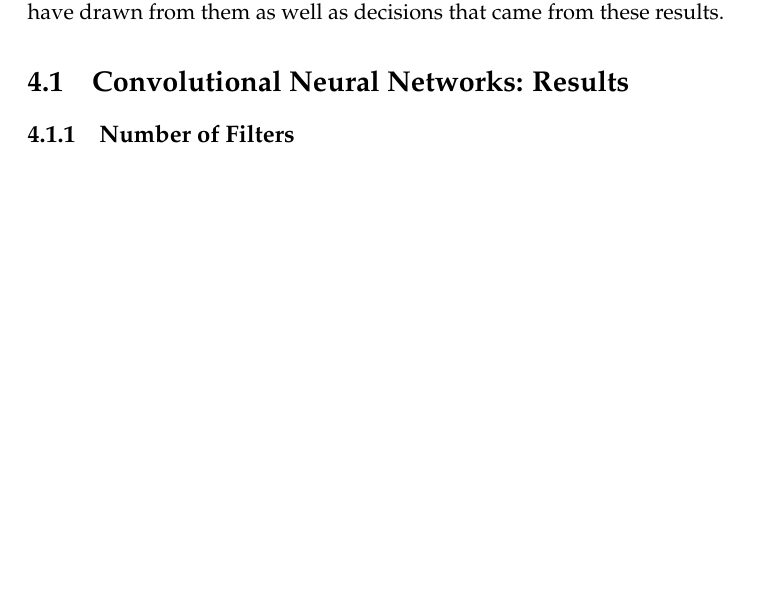
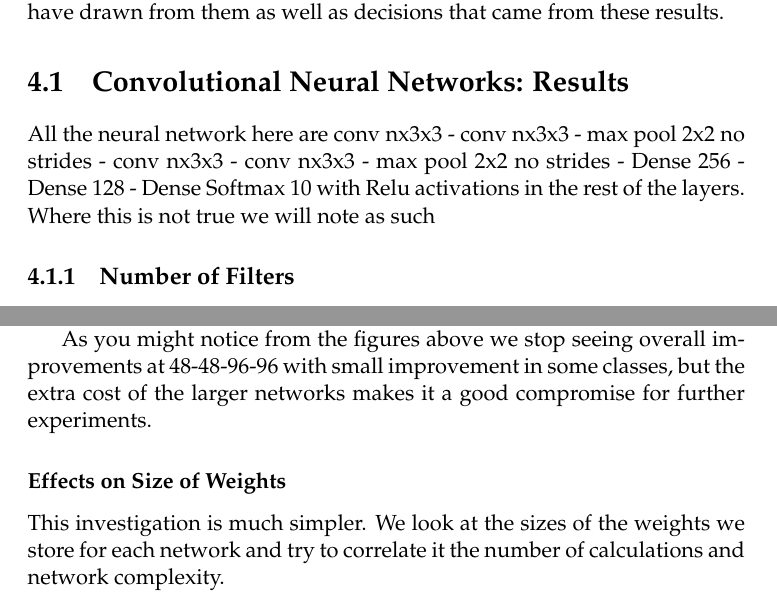
Before and after one commit to Theonik/Convnet-demo, a LaTeX thesis (Report/dissertation.tex, which reads Report/Chapter4/chapter4.tex): part of page 27 of 42 before the commit and two parts of pages 27 and 28 of 43 after it, the two joined at a grey line, cut so that both start at the same text, the shorter picture padded with empty space. Compiled offline with pdfLaTeX; a LaTeX package or settings file that is missing is left out.

Commit message:
The words they are a-changin

```diff
--- a/Report/Chapter4/chapter4.tex
+++ b/Report/Chapter4/chapter4.tex
@@ -1,6 +1,7 @@
 \chapter{Results and Conclusions}
 In this section we will describe our results and any conclusions we may have drawn from them as well as decisions that came from these results.
 \section{Convolutional Neural Networks: Results}
+All the neural network here are conv nx3x3 - conv nx3x3 - max pool 2x2 no strides - conv nx3x3 - conv nx3x3 - max pool 2x2 no strides - Dense 256 - Dense 128 - Dense Softmax 10 with Relu activations in the rest of the layers. Where this is not true we will note as such
 \subsection{Number of Filters}
 For this we are evaluating the following models:
 \begin{itemize}
@@ -91 +110,23 @@ This becomes clearer when we look at the classification reports.
+\begin{verbatim}
+128-128-256-256:
+             precision    recall  f1-score   support
+
+          0       0.87      0.91      0.89      1000
+          1       0.95      0.95      0.95      1000
+          2       0.87      0.82      0.84      1000
+          3       0.77      0.78      0.78      1000
+          4       0.85      0.89      0.87      1000
+          5       0.85      0.82      0.83      1000
+          6       0.90      0.92      0.91      1000
+          7       0.93      0.92      0.92      1000
+          8       0.92      0.94      0.93      1000
+          9       0.96      0.91      0.93      1000
+
+   avg / total       0.89      0.89      0.88     10000
+\end{verbatim}
+\caption{Classification Reports for experiments}
+\end{figure}
+
+As you might notice from the figures above we stop seeing overall improvements at 48-48-96-96 with small improvement in some classes, but the extra cost of the larger networks makes it a good compromise for further experiments.
 \subsubsection{Effects on Size of Weights}
+This investigation is much simpler. We look at the sizes of the weights we store for each network and try to correlate it the number of calculations and network complexity.
@@ -92,3 +136,4 @@ This becomes clearer when we look at the classification reports.
+\end{figure}
 
 \subsection{Size of Filters}
 \subsubsection{Effects on Training Speed}
```
Also changed, not shown: Report/dissertation.pdf, Report/figures/datasizes_filters.png (added), Report/Chapter4/chapter4.tex (21 more changed lines).
